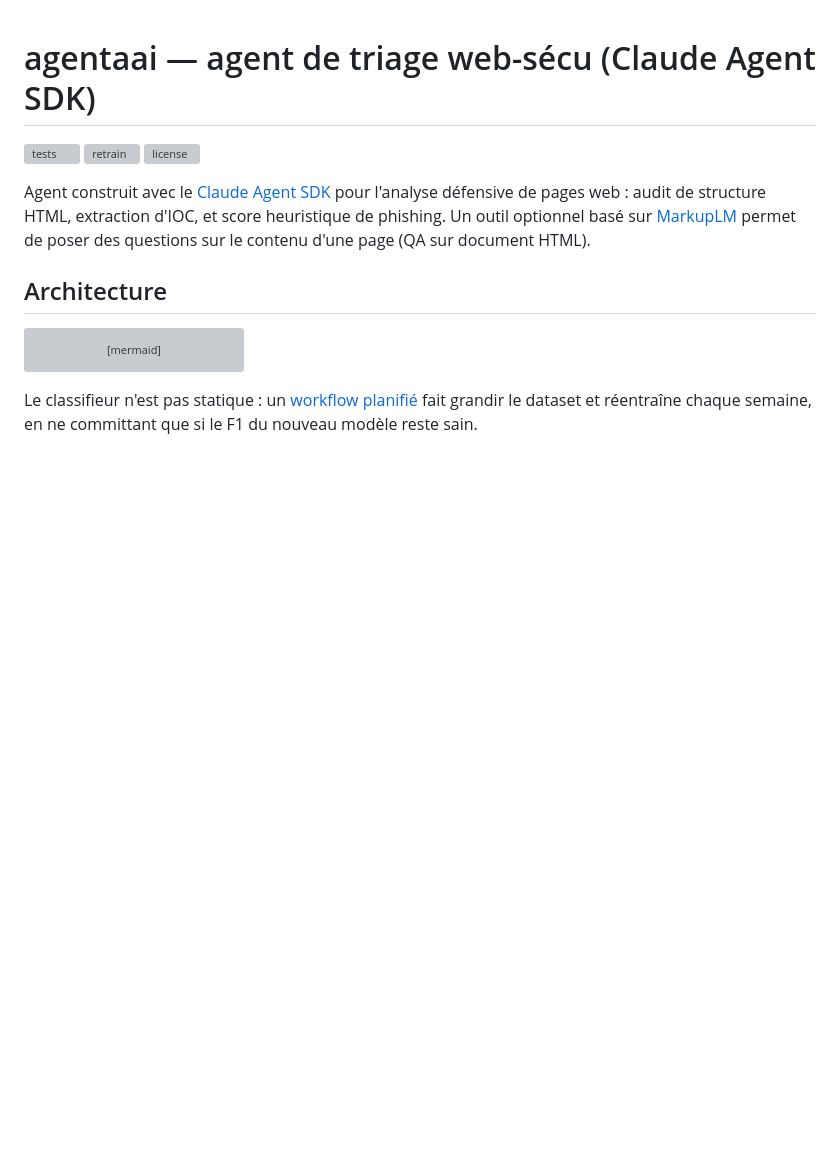
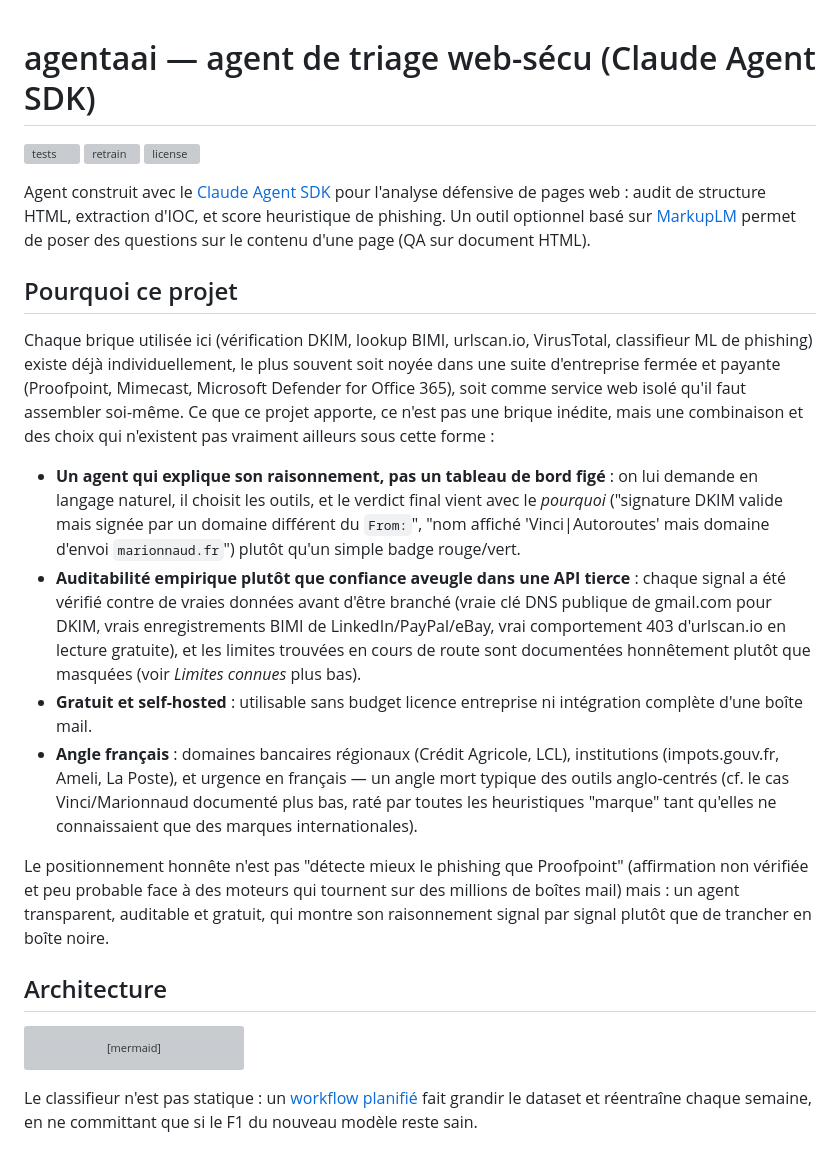
Before and after one commit to TatianaT13/websec-triage-agent, a Markdown page: readme.md, the part around the change. Drawn GitHub-style; blank space fills up the shorter version; grey boxes are pictures that could not be loaded.

Commit message:
Add README section on project positioning vs. existing tools
Each individual signal (DKIM, BIMI, urlscan, VirusTotal, ML classifier)
already exists elsewhere, usually locked inside paid enterprise suites or
as isolated web services. Document what's actually different here: a
transparent conversational agent, empirically-audited signals, free/
self-hosted, and a French-locale focus - rather than an unverifiable claim
of detecting phishing better than commercial vendors.

```diff
--- a/readme.md
+++ b/readme.md
@@ -5,6 +5,17 @@
 [![license](https://img.shields.io/github/license/TatianaT13/websec-triage-agent)](LICENSE)
 
 Agent construit avec le [Claude Agent SDK](https://code.claude.com/docs/en/agent-sdk) pour l'analyse défensive de pages web : audit de structure HTML, extraction d'IOC, et score heuristique de phishing. Un outil optionnel basé sur [MarkupLM](https://huggingface.co/docs/transformers/model_doc/markuplm) permet de poser des questions sur le contenu d'une page (QA sur document HTML).
+
+## Pourquoi ce projet
+
+Chaque brique utilisée ici (vérification DKIM, lookup BIMI, urlscan.io, VirusTotal, classifieur ML de phishing) existe déjà individuellement, le plus souvent soit noyée dans une suite d'entreprise fermée et payante (Proofpoint, Mimecast, Microsoft Defender for Office 365), soit comme service web isolé qu'il faut assembler soi-même. Ce que ce projet apporte, ce n'est pas une brique inédite, mais une combinaison et des choix qui n'existent pas vraiment ailleurs sous cette forme :
+
+- **Un agent qui explique son raisonnement, pas un tableau de bord figé** : on lui demande en langage naturel, il choisit les outils, et le verdict final vient avec le *pourquoi* ("signature DKIM valide mais signée par un domaine différent du `From:`", "nom affiché 'Vinci|Autoroutes' mais domaine d'envoi `marionnaud.fr`") plutôt qu'un simple badge rouge/vert.
+- **Auditabilité empirique plutôt que confiance aveugle dans une API tierce** : chaque signal a été vérifié contre de vraies données avant d'être branché (vraie clé DNS publique de gmail.com pour DKIM, vrais enregistrements BIMI de LinkedIn/PayPal/eBay, vrai comportement 403 d'urlscan.io en lecture gratuite), et les limites trouvées en cours de route sont documentées honnêtement plutôt que masquées (voir *Limites connues* plus bas).
+- **Gratuit et self-hosted** : utilisable sans budget licence entreprise ni intégration complète d'une boîte mail.
+- **Angle français** : domaines bancaires régionaux (Crédit Agricole, LCL), institutions (impots.gouv.fr, Ameli, La Poste), et urgence en français — un angle mort typique des outils anglo-centrés (cf. le cas Vinci/Marionnaud documenté plus bas, raté par toutes les heuristiques "marque" tant qu'elles ne connaissaient que des marques internationales).
+
+Le positionnement honnête n'est pas "détecte mieux le phishing que Proofpoint" (affirmation non vérifiée et peu probable face à des moteurs qui tournent sur des millions de boîtes mail) mais : un agent transparent, auditable et gratuit, qui montre son raisonnement signal par signal plutôt que de trancher en boîte noire.
 
 ## Architecture
 
```
